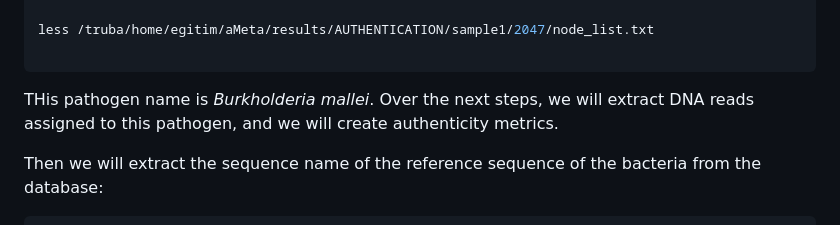
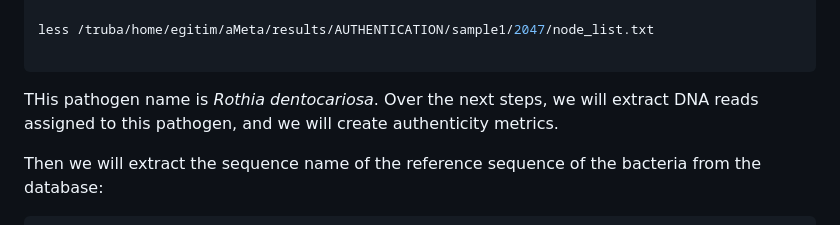
Before and after one commit to kirdoklab/aMeta-workshop, a Markdown page: authentic.md, the part around the change. Drawn GitHub-style.

Commit message:
pathogen name

````diff
--- a/authentic.md
+++ b/authentic.md
@@ -51,7 +51,7 @@ less /truba/home/egitim/aMeta/results/AUTHENTICATION/sample1/2047/node_list.txt
 
 ```
 
-THis pathogen name is *Burkholderia mallei*. Over the next steps, we will extract DNA reads assigned to this pathogen, and we will create authenticity metrics.
+THis pathogen name is *Rothia dentocariosa*. Over the next steps, we will extract DNA reads assigned to this pathogen, and we will create authenticity metrics.
 
 Then we will extract the sequence name of the reference sequence of the bacteria from the database:
 
````
